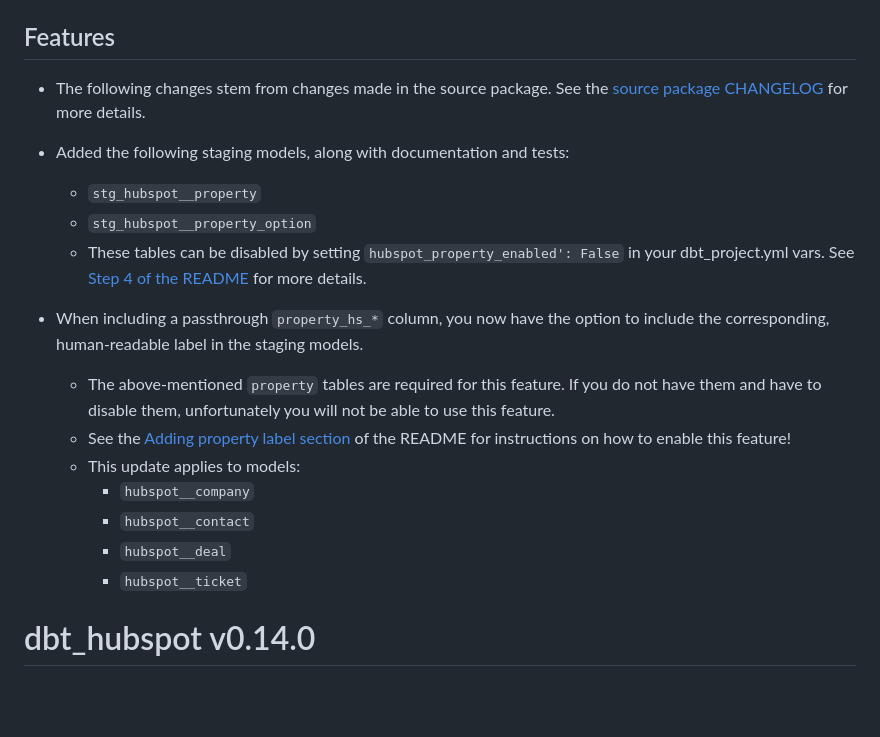
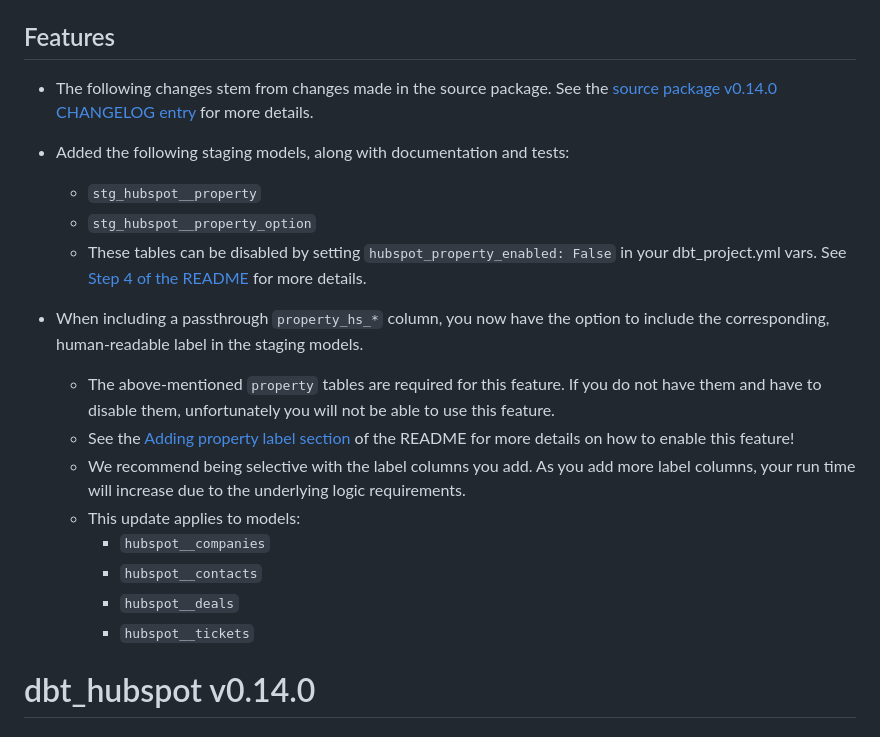
Before and after one commit to fivetran/dbt_hubspot, a Markdown page: CHANGELOG.md, the part around the change. Rendered like a GitHub page; blank space fills up the shorter version.

```diff
--- a/CHANGELOG.md
+++ b/CHANGELOG.md
@@ -6,21 +6,22 @@
 - Updated variables used to determine if engagements are enabled in `hubspot__contacts` to also check variable `hubspot_engagement_contact_enabled`.
 
 ## Features
-- The following changes stem from changes made in the source package. See the [source package CHANGELOG](https://github.com/fivetran/dbt_hubspot_source/blob/main/CHANGELOG.md) for more details.
+- The following changes stem from changes made in the source package. See the [source package v0.14.0 CHANGELOG entry](https://github.com/fivetran/dbt_hubspot_source/blob/main/CHANGELOG.md#dbt_hubspot_source-v0140) for more details.
 
 - Added the following staging models, along with documentation and tests:
   - `stg_hubspot__property`
   - `stg_hubspot__property_option`
-  - These tables can be disabled by setting `hubspot_property_enabled': False` in your dbt_project.yml vars. See [Step 4 of the README](https://github.com/fivetran/dbt_hubspot_#step-4-disable-models-for-non-existent-sources) for more details.
+  - These tables can be disabled by setting `hubspot_property_enabled: False` in your dbt_project.yml vars. See [Step 4 of the README](https://github.com/fivetran/dbt_hubspot#step-4-disable-models-for-non-existent-sources) for more details.
 
 - When including a passthrough `property_hs_*` column, you now have the option to include the corresponding, human-readable label in the staging models.
   - The above-mentioned `property` tables are required for this feature. If you do not have them and have to disable them, unfortunately you will not be able to use this feature.
-  - See the [Adding property label section](https://github.com/fivetran/dbt_hubspot#adding-property-label) of the README for instructions on how to enable this feature!
+  - See the [Adding property label section](https://github.com/fivetran/dbt_hubspot#adding-property-label) of the README for more details on how to enable this feature!
+  - We recommend being selective with the label columns you add. As you add more label columns, your run time will increase due to the underlying logic requirements.
   - This update applies to models:
-    - `hubspot__company`
-    - `hubspot__contact`
-    - `hubspot__deal`
-    - `hubspot__ticket`
+    - `hubspot__companies`
+    - `hubspot__contacts`
+    - `hubspot__deals`
+    - `hubspot__tickets`
 
 # dbt_hubspot v0.14.0
 
```
Also changed, not shown: README.md (+2 -1 lines).
